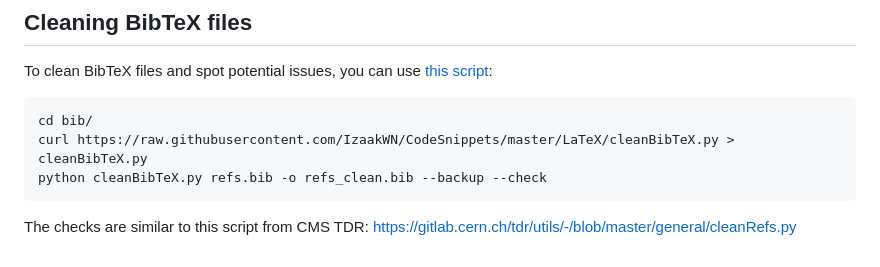
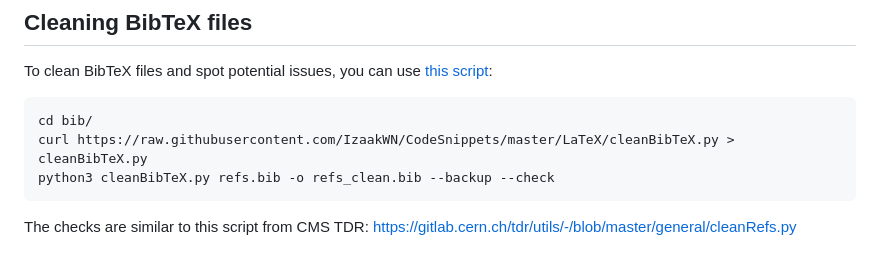
Before and after one commit to IzaakWN/PhDThesisTemplateUZHCMS, a Markdown page: bib/README.md, the part around the change. Drawn GitHub-style.

Commit message:
change python -> python3

````diff
--- a/bib/README.md
+++ b/bib/README.md
@@ -43,7 +43,7 @@ To clean BibTeX files and spot potential issues, you can use
 ```python
 cd bib/
 curl https://raw.githubusercontent.com/IzaakWN/CodeSnippets/master/LaTeX/cleanBibTeX.py > cleanBibTeX.py
-python cleanBibTeX.py refs.bib -o refs_clean.bib --backup --check
+python3 cleanBibTeX.py refs.bib -o refs_clean.bib --backup --check
 ```
 The checks are similar to this script from CMS TDR:
 https://gitlab.cern.ch/tdr/utils/-/blob/master/general/cleanRefs.py
````
